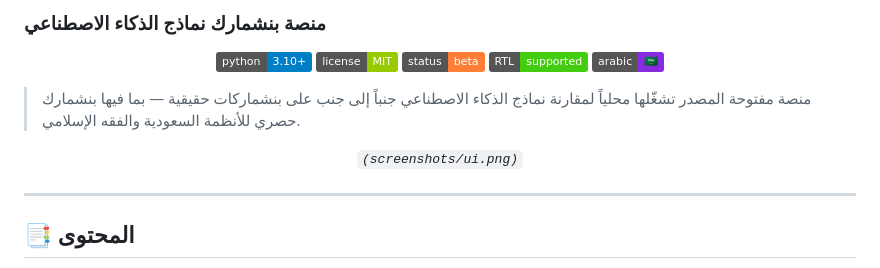
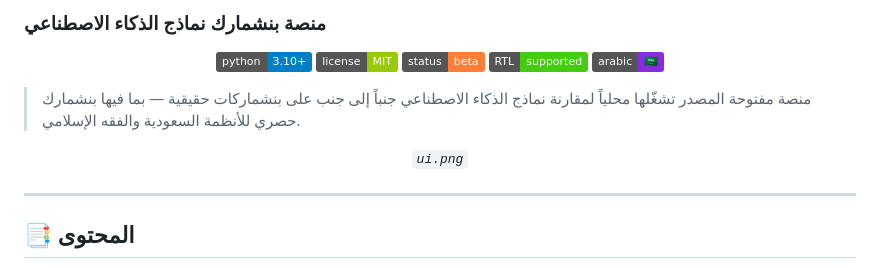
Before and after one commit to abosalehg-ui/ai-benchmark-platform, a Markdown page: README.md, the part around the change. Drawn GitHub-style; badges without logos.

Commit message:
Update image reference in README.md

```diff
--- a/README.md
+++ b/README.md
@@ -12,7 +12,7 @@
 > منصة مفتوحة المصدر تشغّلها محلياً لمقارنة نماذج الذكاء الاصطناعي جنباً إلى جنب على بنشماركات حقيقية — بما فيها بنشمارك حصري للأنظمة السعودية والفقه الإسلامي.
 
 <p align="center">
-  <i> <code>(screenshots/ui.png)</code></i>
+  <i> <code>ui.png</code></i>
 </p>
 
 ---
```
